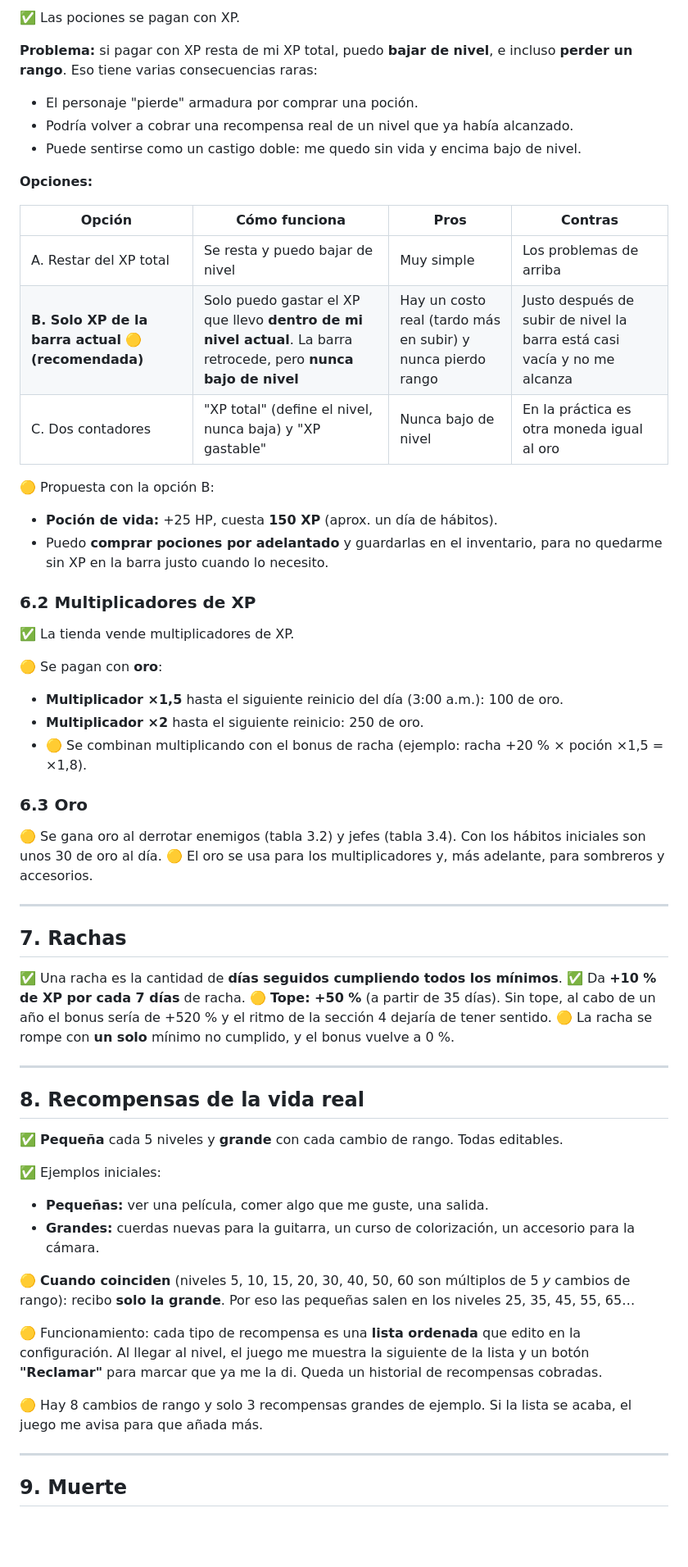
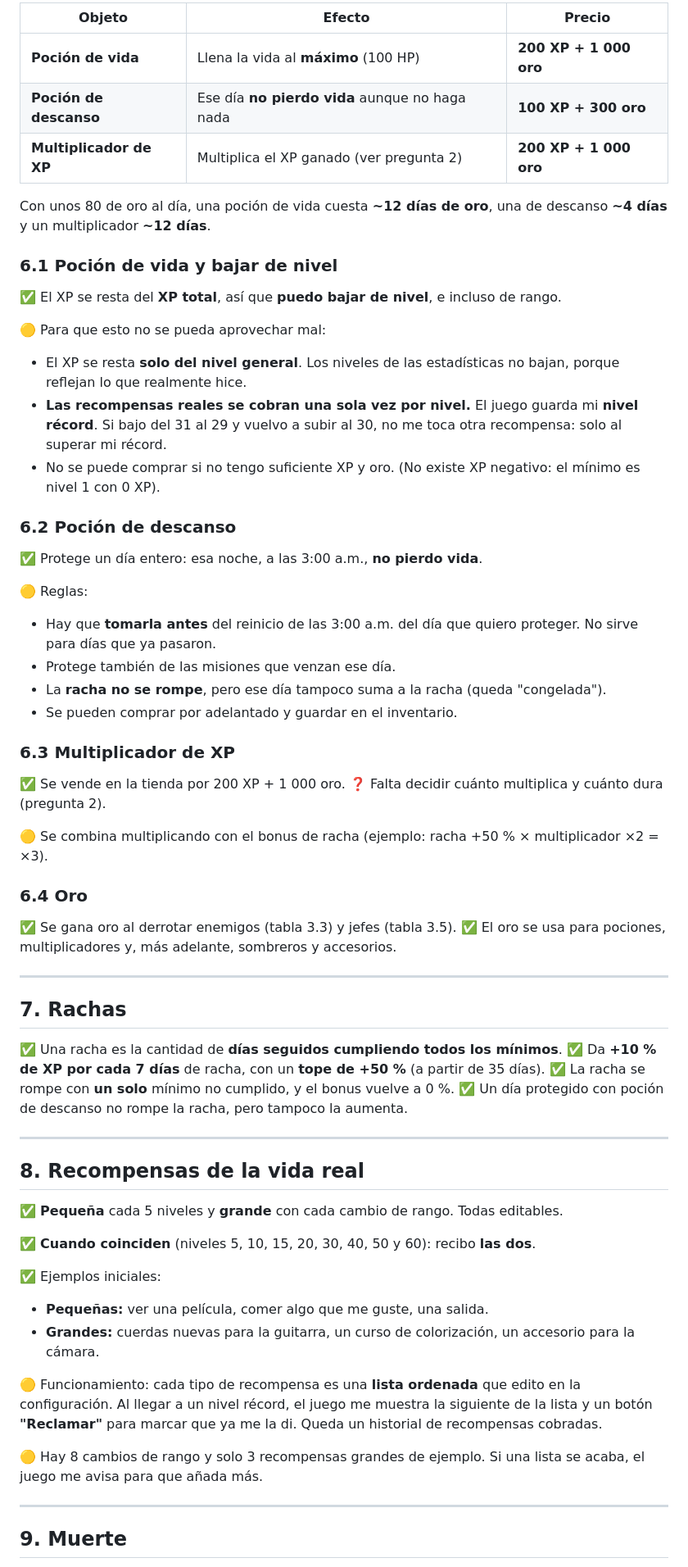
Before and after one commit to degatopa/rpgamificaci-n, a Markdown page: DISENO.md, the part around one of its changes. Shown at 82% size. GitHub-like rendering; blank space fills up the shorter version.

```diff
--- a/DISENO.md
+++ b/DISENO.md
@@ -184,48 +244,51 @@ hasta el nivel 60.
 
-✅ Las pociones se pagan con XP.
+| Objeto                   | Efecto                                              | Precio                  |
+|--------------------------|-----------------------------------------------------|-------------------------|
+| **Poción de vida**       | Llena la vida al **máximo** (100 HP)                | **200 XP + 1 000 oro**  |
+| **Poción de descanso**   | Ese día **no pierdo vida** aunque no haga nada      | **100 XP + 300 oro**    |
+| **Multiplicador de XP**  | Multiplica el XP ganado (ver pregunta 2)            | **200 XP + 1 000 oro**  |
 
-**Problema:** si pagar con XP resta de mi XP total, puedo **bajar de nivel**, e
-incluso **perder un rango**. Eso tiene varias consecuencias raras:
-- El personaje "pierde" armadura por comprar una poción.
-- Podría volver a cobrar una recompensa real de un nivel que ya había alcanzado.
-- Puede sentirse como un castigo doble: me quedo sin vida y encima bajo de nivel.
+Con unos 80 de oro al día, una poción de vida cuesta **~12 días de oro**, una de
+descanso **~4 días** y un multiplicador **~12 días**.
 
-**Opciones:**
+### 6.1 Poción de vida y bajar de nivel
 
-| Opción | Cómo funciona | Pros | Contras |
-|--------|---------------|------|---------|
-| A. Restar del XP total | Se resta y puedo bajar de nivel | Muy simple | Los problemas de arriba |
-| **B. Solo XP de la barra actual** 🟡 **(recomendada)** | Solo puedo gastar el XP que llevo **dentro de mi nivel actual**. La barra retrocede, pero **nunca bajo de nivel** | Hay un costo real (tardo más en subir) y nunca pierdo rango | Justo después de subir de nivel la barra está casi vacía y no me alcanza |
-| C. Dos contadores | "XP total" (define el nivel, nunca baja) y "XP gastable" | Nunca bajo de nivel | En la práctica es otra moneda igual al oro |
+✅ El XP se resta del **XP total**, así que **puedo bajar de nivel**, e incluso de rango.
 
-🟡 Propuesta con la opción B:
-- **Poción de vida:** +25 HP, cuesta **150 XP** (aprox. un día de hábitos).
-- Puedo **comprar pociones por adelantado** y guardarlas en el inventario, para no quedarme sin XP en la barra justo cuando lo necesito.
+🟡 Para que esto no se pueda aprovechar mal:
+- El XP se resta **solo del nivel general**. Los niveles de las estadísticas no bajan, porque reflejan lo que realmente hice.
+- **Las recompensas reales se cobran una sola vez por nivel.** El juego guarda mi **nivel récord**. Si bajo del 31 al 29 y vuelvo a subir al 30, no me toca otra recompensa: solo al superar mi récord.
+- No se puede comprar si no tengo suficiente XP y oro. (No existe XP negativo: el mínimo es nivel 1 con 0 XP).
 
-### 6.2 Multiplicadores de XP
+### 6.2 Poción de descanso
 
-✅ La tienda vende multiplicadores de XP.
+✅ Protege un día entero: esa noche, a las 3:00 a.m., **no pierdo vida**.
 
-🟡 Se pagan con **oro**:
-- **Multiplicador ×1,5** hasta el siguiente reinicio del día (3:00 a.m.): 100 de oro.
-- **Multiplicador ×2** hasta el siguiente reinicio: 250 de oro.
-- 🟡 Se combinan multiplicando con el bonus de racha (ejemplo: racha +20 % × poción ×1,5 = ×1,8).
+🟡 Reglas:
+- Hay que **tomarla antes** del reinicio de las 3:00 a.m. del día que quiero proteger. No sirve para días que ya pasaron.
+- Protege también de las misiones que venzan ese día.
+- La **racha no se rompe**, pero ese día tampoco suma a la racha (queda "congelada").
+- Se pueden comprar por adelantado y guardar en el inventario.
 
-### 6.3 Oro
+### 6.3 Multiplicador de XP
 
-🟡 Se gana oro al derrotar enemigos (tabla 3.2) y jefes (tabla 3.4).
-Con los hábitos iniciales son unos 30 de oro al día.
-🟡 El oro se usa para los multiplicadores y, más adelante, para sombreros y accesorios.
+✅ Se vende en la tienda por 200 XP + 1 000 oro. ❓ Falta decidir cuánto multiplica y cuánto dura (pregunta 2).
+
+🟡 Se combina multiplicando con el bonus de racha (ejemplo: racha +50 % × multiplicador ×2 = ×3).
+
+### 6.4 Oro
+
+✅ Se gana oro al derrotar enemigos (tabla 3.3) y jefes (tabla 3.5).
+✅ El oro se usa para pociones, multiplicadores y, más adelante, sombreros y accesorios.
 
 ---
 
 ## 7. Rachas
 
 ✅ Una racha es la cantidad de **días seguidos cumpliendo todos los mínimos**.
-✅ Da **+10 % de XP por cada 7 días** de racha.
-🟡 **Tope: +50 %** (a partir de 35 días). Sin tope, al cabo de un año el bonus
-sería de +520 % y el ritmo de la sección 4 dejaría de tener sentido.
-🟡 La racha se rompe con **un solo** mínimo no cumplido, y el bonus vuelve a 0 %.
+✅ Da **+10 % de XP por cada 7 días** de racha, con un **tope de +50 %** (a partir de 35 días).
+✅ La racha se rompe con **un solo** mínimo no cumplido, y el bonus vuelve a 0 %.
+✅ Un día protegido con poción de descanso no rompe la racha, pero tampoco la aumenta.
 
 ---
 
@@ -233,21 +296,19 @@ sería de +520 % y el ritmo de la sección 4 dejaría de tener sentido.
 
 ✅ **Pequeña** cada 5 niveles y **grande** con cada cambio de rango. Todas editables.
 
+✅ **Cuando coinciden** (niveles 5, 10, 15, 20, 30, 40, 50 y 60): recibo **las dos**.
+
 ✅ Ejemplos iniciales:
 - **Pequeñas:** ver una película, comer algo que me guste, una salida.
 - **Grandes:** cuerdas nuevas para la guitarra, un curso de colorización, un accesorio para la cámara.
 
-🟡 **Cuando coinciden** (niveles 5, 10, 15, 20, 30, 40, 50, 60 son múltiplos de 5 *y*
-cambios de rango): recibo **solo la grande**. Por eso las pequeñas salen en los
-niveles 25, 35, 45, 55, 65…
+🟡 Funcionamiento: cada tipo de recompensa es una **lista ordenada** que edito en
+la configuración. Al llegar a un nivel récord, el juego me muestra la siguiente
+de la lista y un botón **"Reclamar"** para marcar que ya me la di. Queda un
+historial de recompensas cobradas.
 
-🟡 Funcionamiento: cada tipo de recompensa es una **lista ordenada** que edito en
-la configuración. Al llegar al nivel, el juego me muestra la siguiente de la
-lista y un botón **"Reclamar"** para marcar que ya me la di. Queda un historial
-de recompensas cobradas.
-
-🟡 Hay 8 cambios de rango y solo 3 recompensas grandes de ejemplo. Si la lista se
-acaba, el juego me avisa para que añada más.
+🟡 Hay 8 cambios de rango y solo 3 recompensas grandes de ejemplo. Si una lista
+se acaba, el juego me avisa para que añada más.
 
 ---
 
```
Also changed, not shown: other parts of DISENO.md (+141 -83 lines).
